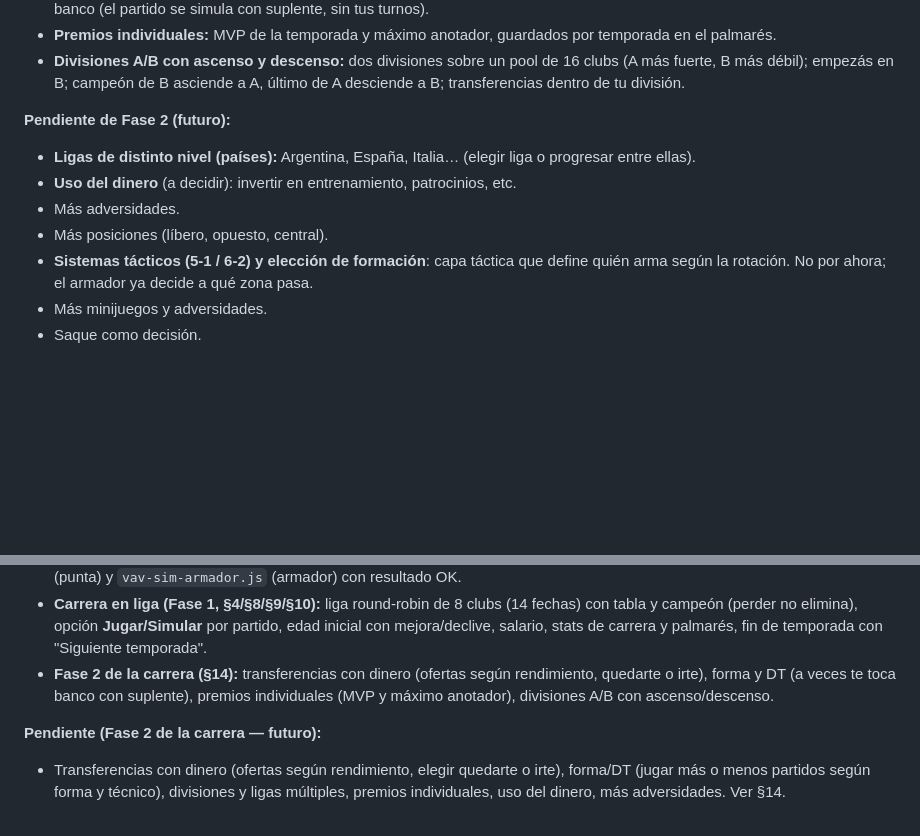
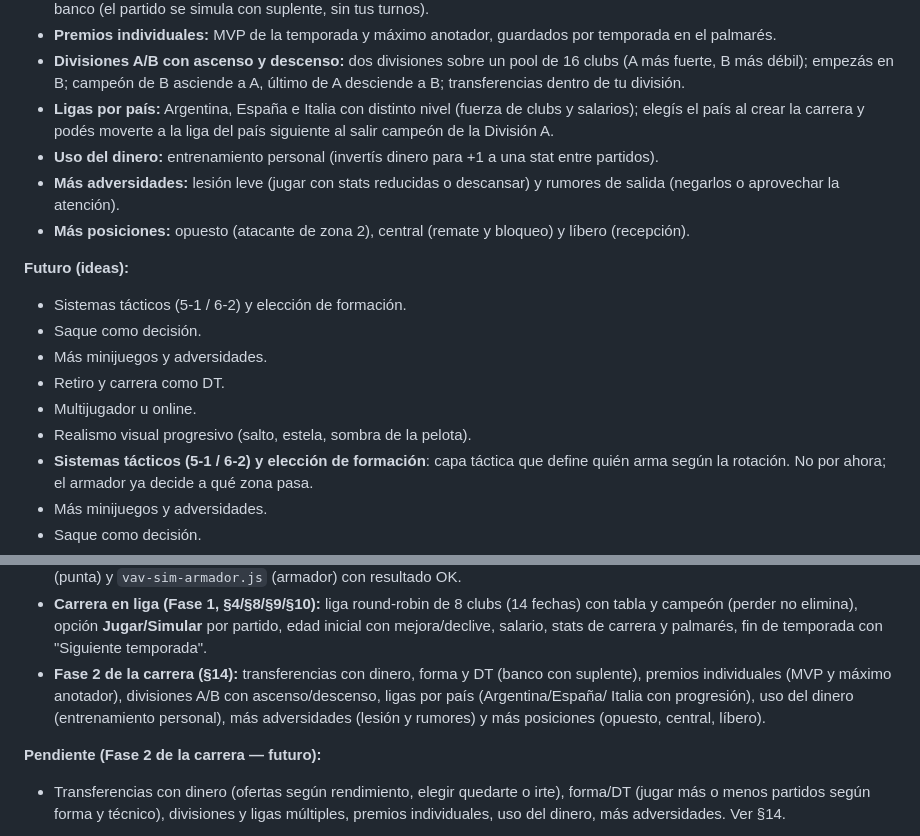
Before and after one commit to nicogamba/doradofundev, a Markdown page: docs/games/voleyaslife.md, 2 parts joined by grey strips. Rendered like a GitHub page; blank space fills up the shorter version.

Commit message:
docs(voleyaslife): marca toda la Fase 2 como completada en §14/§15
Ligas por país, uso del dinero, más adversidades y más posiciones ya
implementadas; quedan ideas futuras (tácticas 5-1/6-2, retiro como DT,
saque como decisión, etc.).

```diff
--- a/docs/games/voleyaslife.md
+++ b/docs/games/voleyaslife.md
@@ -260,14 +260,24 @@ Al armador le toca generalmente en la **segunda pelota**. Opciones:
 - **Divisiones A/B con ascenso y descenso:** dos divisiones sobre un pool de
   16 clubs (A más fuerte, B más débil); empezás en B; campeón de B asciende
   a A, último de A desciende a B; transferencias dentro de tu división.
+- **Ligas por país:** Argentina, España e Italia con distinto nivel (fuerza
+  de clubs y salarios); elegís el país al crear la carrera y podés moverte a
+  la liga del país siguiente al salir campeón de la División A.
+- **Uso del dinero:** entrenamiento personal (invertís dinero para +1 a una
+  stat entre partidos).
+- **Más adversidades:** lesión leve (jugar con stats reducidas o descansar)
+  y rumores de salida (negarlos o aprovechar la atención).
+- **Más posiciones:** opuesto (atacante de zona 2), central (remate y
+  bloqueo) y líbero (recepción).
 
-**Pendiente de Fase 2 (futuro):**
+**Futuro (ideas):**
 
-- **Ligas de distinto nivel (países):** Argentina, España, Italia… (elegir
-  liga o progresar entre ellas).
-- **Uso del dinero** (a decidir): invertir en entrenamiento, patrocinios, etc.
-- Más adversidades.
-- Más posiciones (líbero, opuesto, central).
+- Sistemas tácticos (5-1 / 6-2) y elección de formación.
+- Saque como decisión.
+- Más minijuegos y adversidades.
+- Retiro y carrera como DT.
+- Multijugador u online.
+- Realismo visual progresivo (salto, estela, sombra de la pelota).
 - **Sistemas tácticos (5-1 / 6-2) y elección de formación**: capa táctica
   que define quién arma según la rotación. No por ahora; el armador ya
   decide a qué zona pasa.
@@ -318,10 +328,12 @@ Al armador le toca generalmente en la **segunda pelota**. Opciones:
   (14 fechas) con tabla y campeón (perder no elimina), opción
   **Jugar/Simular** por partido, edad inicial con mejora/declive, salario,
   stats de carrera y palmarés, fin de temporada con "Siguiente temporada".
-- **Fase 2 de la carrera (§14):** transferencias con dinero (ofertas según
-  rendimiento, quedarte o irte), forma y DT (a veces te toca banco con
-  suplente), premios individuales (MVP y máximo anotador), divisiones A/B
-  con ascenso/descenso.
+- **Fase 2 de la carrera (§14):** transferencias con dinero, forma y DT
+  (banco con suplente), premios individuales (MVP y máximo anotador),
+  divisiones A/B con ascenso/descenso, ligas por país (Argentina/España/
+  Italia con progresión), uso del dinero (entrenamiento personal), más
+  adversidades (lesión y rumores) y más posiciones (opuesto, central,
+  líbero).
 
 **Pendiente (Fase 2 de la carrera — futuro):**
 
```
